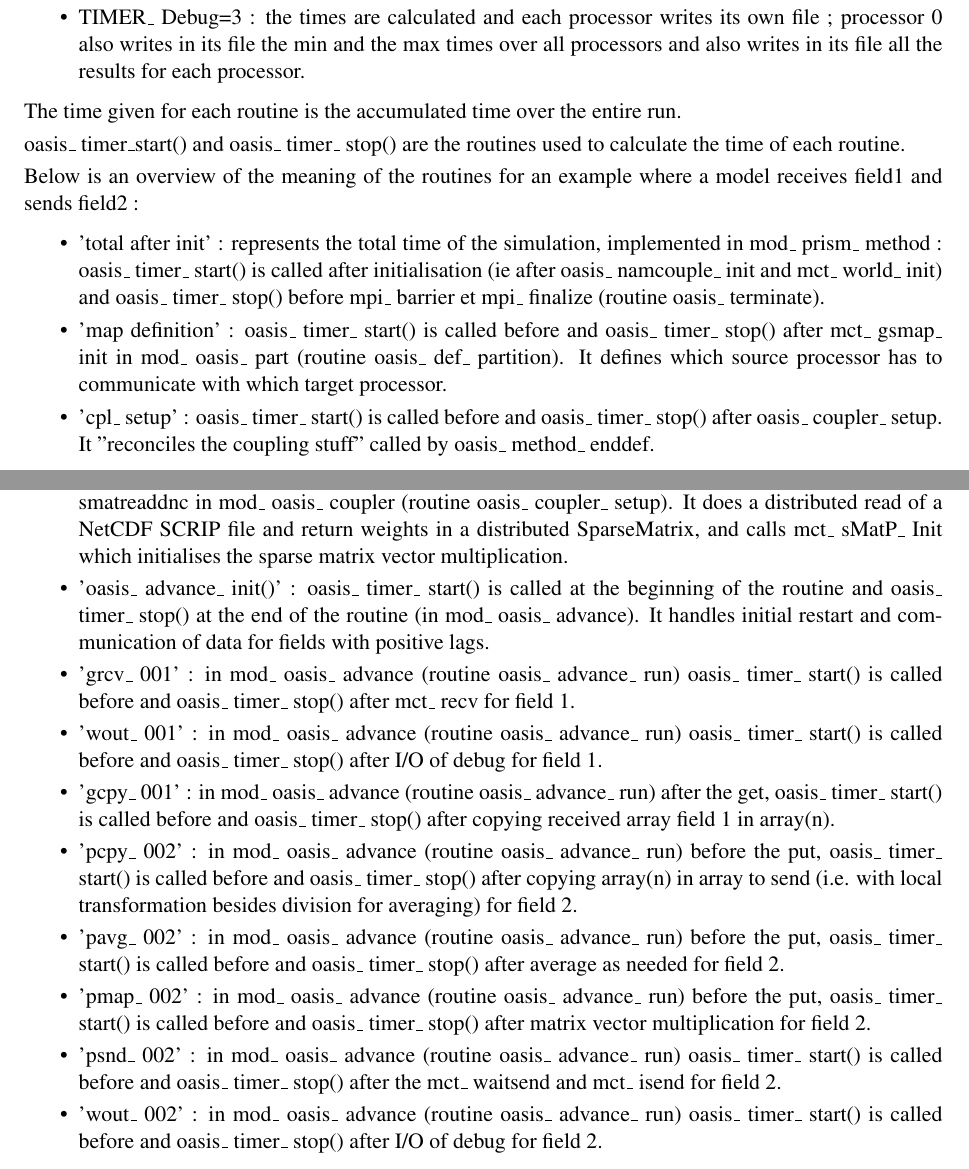
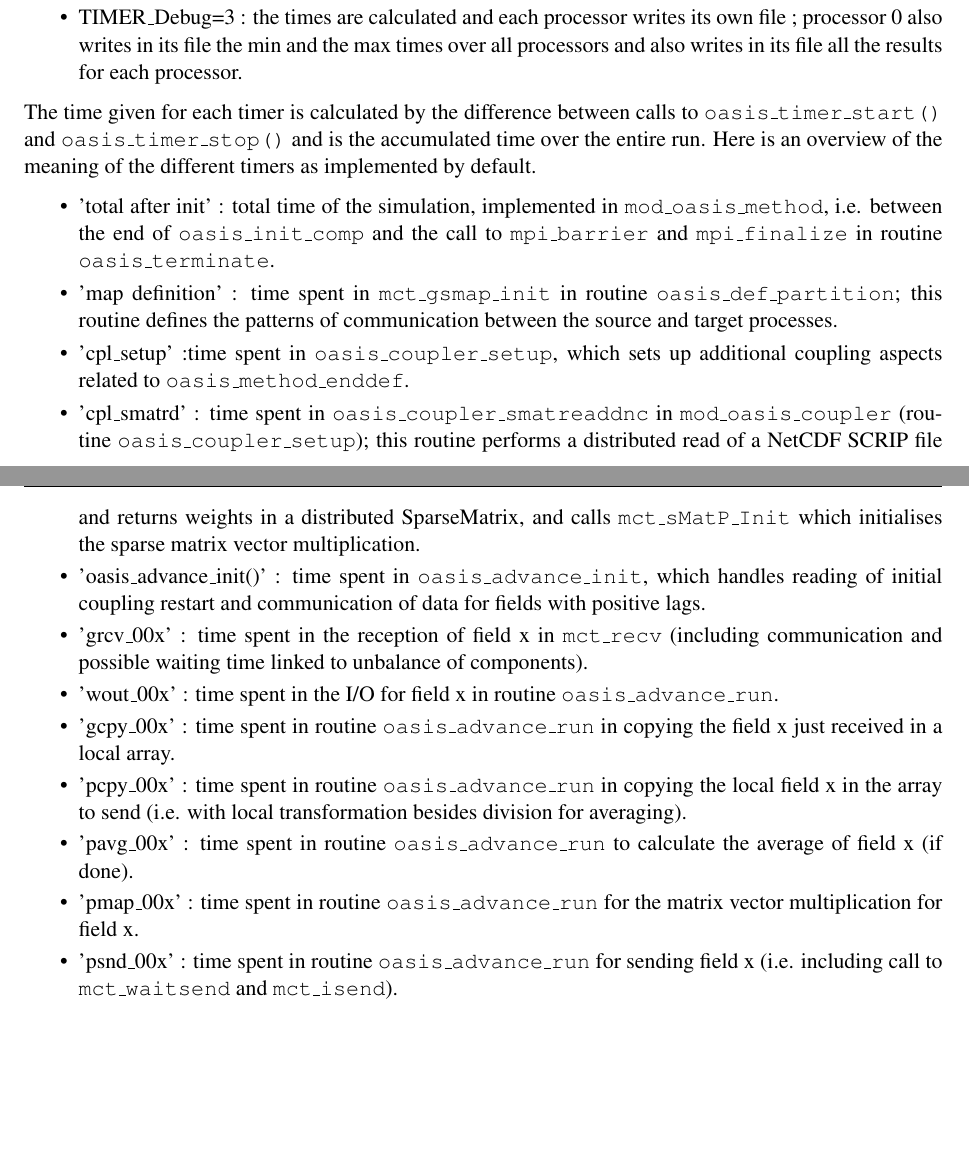
Before and after one commit to COSIMA/oasis3-mct, a LaTeX thesis (doc/oasis3mct_UserGuide.tex, which reads doc/UG6_Compilation_running.tex): two parts of pages 44 and 45 of 54, joined at a grey line, cut so that both start at the same text, the shorter picture padded with empty space. Compiled offline with pdfLaTeX.

Commit message:
Updated section on timers (6.3.2)
svn path=/trunk/oasis3-mct/; revision=392

```diff
--- a/doc/UG6_Compilation_running.tex
+++ b/doc/UG6_Compilation_running.tex
@@ -98,42 +98,21 @@ the min and the max times over all the processors.
 writes the min and the max times over all the processors in its file.
-\item {TIMER\_ Debug=3} : the times are calculated and each processor writes its own file ; processor 0 also
+\item {TIMER\_Debug=3} : the times are calculated and each processor writes its own file ; processor 0 also
 writes in its file the min and the max times over all processors and also writes in its file all the results for each processor.
 \end{itemize}
 
-The time given for each routine is the accumulated time over the entire run.
-
-oasis\_ timer\_start() and oasis\_ timer\_ stop() are the routines used to calculate the time of each routine.
-
-Below is an overview of the meaning of the routines for an example where a model receives field1 and sends field2 :
+The time given for each timer is calculated by the difference between calls to {\tt  oasis\_timer\_start()} and {\tt oasis\_timer\_stop()} and is the accumulated time over the entire run. Here is an overview of the meaning of the different timers as implemented by default.
 
 \begin{itemize}
-\item {'total after init'} : represents the total time of the simulation, implemented in mod\_ prism\_ method :
-oasis\_ timer\_ start() is called after initialisation (ie after oasis\_ namcouple\_ init and mct\_ world\_ init)
-and oasis\_ timer\_ stop() before mpi\_ barrier et mpi\_ finalize (routine oasis\_ terminate).
-\item {'map definition'} : oasis\_ timer\_ start() is called before and oasis\_ timer\_ stop() after mct\_ gsmap\_ init
-in mod\_ oasis\_ part (routine oasis\_ def\_ partition). It defines which source processor has to communicate with which target processor.
-\item {'cpl\_ setup'} : oasis\_ timer\_ start() is called before and oasis\_ timer\_ stop() after oasis\_ coupler\_ setup. It
-"reconciles the coupling stuff" called by oasis\_ method\_ enddef.
-\item {'cpl\_ smatrd'} : oasis\_ timer\_ start() is called before and oasis\_ timer\_ stop() after oasis\_ coupler\_ smatreaddnc
-in mod\_ oasis\_ coupler (routine oasis\_ coupler\_ setup). It does a distributed read of a NetCDF SCRIP file and return weights
-in a distributed SparseMatrix, and calls mct\_ sMatP\_ Init which initialises the sparse matrix vector multiplication.
-\item {'oasis\_ advance\_ init()'} : oasis\_ timer\_ start() is called at the beginning of the routine and oasis\_ timer\_ stop()
-at the end of the routine (in mod\_ oasis\_ advance). It handles initial restart and communication of data for fields with positive lags.
-\item {'grcv\_ 001'} : in mod\_ oasis\_ advance (routine oasis\_ advance\_ run) oasis\_ timer\_ start() is called before and
-oasis\_ timer\_ stop() after mct\_ recv for field 1.
-\item {'wout\_ 001'} :  in mod\_ oasis\_ advance (routine oasis\_ advance\_ run) oasis\_ timer\_ start() is called before and
-oasis\_ timer\_ stop() after I/O of debug for field 1.
-\item {'gcpy\_ 001'} :  in mod\_ oasis\_ advance (routine oasis\_ advance\_ run) after the get, oasis\_ timer\_ start() is called
-before and oasis\_ timer\_ stop() after copying received array field 1 in array(n).
-\item {'pcpy\_ 002'} : in mod\_ oasis\_ advance (routine oasis\_ advance\_ run) before the put, oasis\_ timer\_ start() is called
-before and oasis\_ timer\_ stop()  after copying array(n) in array to send (i.e. with local transformation besides division
-for averaging) for field 2.
-\item {'pavg\_ 002'} :  in mod\_ oasis\_ advance (routine oasis\_ advance\_ run) before the put,  oasis\_ timer\_ start() is called
-before and oasis\_ timer\_ stop() after average as needed for field 2.
-\item {'pmap\_ 002'} :  in mod\_ oasis\_ advance (routine oasis\_ advance\_ run) before the put, oasis\_ timer\_ start() is called
-before and oasis\_ timer\_ stop() after matrix vector multiplication for field 2.
-\item {'psnd\_ 002'} : in mod\_ oasis\_ advance (routine oasis\_ advance\_ run) oasis\_ timer\_ start() is called before and
-oasis\_ timer\_ stop() after the mct\_ waitsend and mct\_ isend for field 2.
-\item {'wout\_ 002'} : in mod\_ oasis\_ advance (routine oasis\_ advance\_ run) oasis\_ timer\_ start() is called before and
-oasis\_ timer\_ stop() after  I/O of debug for field 2.
+\item {'total after init'} : total time of the simulation, implemented in {\tt mod\_oasis\_method}, i.e. between the end of {\tt oasis\_init\_comp} and the call to {\tt mpi\_barrier} and {\tt mpi\_finalize} in routine {\tt oasis\_terminate}.
+\item {'map definition'} : time spent in {\tt mct\_gsmap\_init} in routine {\tt oasis\_def\_partition}; this routine defines the patterns of communication between the source and target processes.
+\item {'cpl\_setup'} :time spent in {\tt oasis\_coupler\_setup}, which sets up additional coupling aspects related to {\tt oasis\_method\_enddef}.
+\item {'cpl\_smatrd'} : time spent in {\tt oasis\_coupler\_smatreaddnc} in {\tt mod\_oasis\_coupler} (routine {\tt oasis\_coupler\_setup}); this routine performs a distributed read of a NetCDF SCRIP file and returns weights in a distributed SparseMatrix, and calls {\tt mct\_sMatP\_Init} which initialises the sparse matrix vector multiplication.
+\item {'oasis\_advance\_init()'} : time spent in {\tt oasis\_advance\_init}, which handles reading of initial coupling  restart and communication of data for fields with positive lags.
+\item {'grcv\_00x'} : time spent in the reception of field x in {\tt mct\_recv} (including communication and possible waiting time linked to unbalance of components).
+\item {'wout\_00x'} : time spent in the I/O for field x in routine {\tt oasis\_advance\_run}.
+\item {'gcpy\_00x'} : time spent in routine {\tt oasis\_advance\_run} in copying the field x just received in a local array.
+\item {'pcpy\_00x'} : time spent in routine {\tt oasis\_advance\_run} in copying the local field x in the array to send (i.e. with local transformation besides division for averaging).
+\item {'pavg\_00x'} : time spent in routine {\tt oasis\_advance\_run} to calculate the average of field x (if done).
+\item {'pmap\_00x'} : time spent in routine {\tt oasis\_advance\_run} for the matrix vector multiplication for field x.
+\item {'psnd\_00x'} : time spent in routine {\tt oasis\_advance\_run} for sending field x (i.e. including call to {\tt mct\_waitsend} and {\tt mct\_isend}).
 \end{itemize}
```
Also changed, not shown: doc/UG6_Compilation_running.tex (10 more changed lines).
